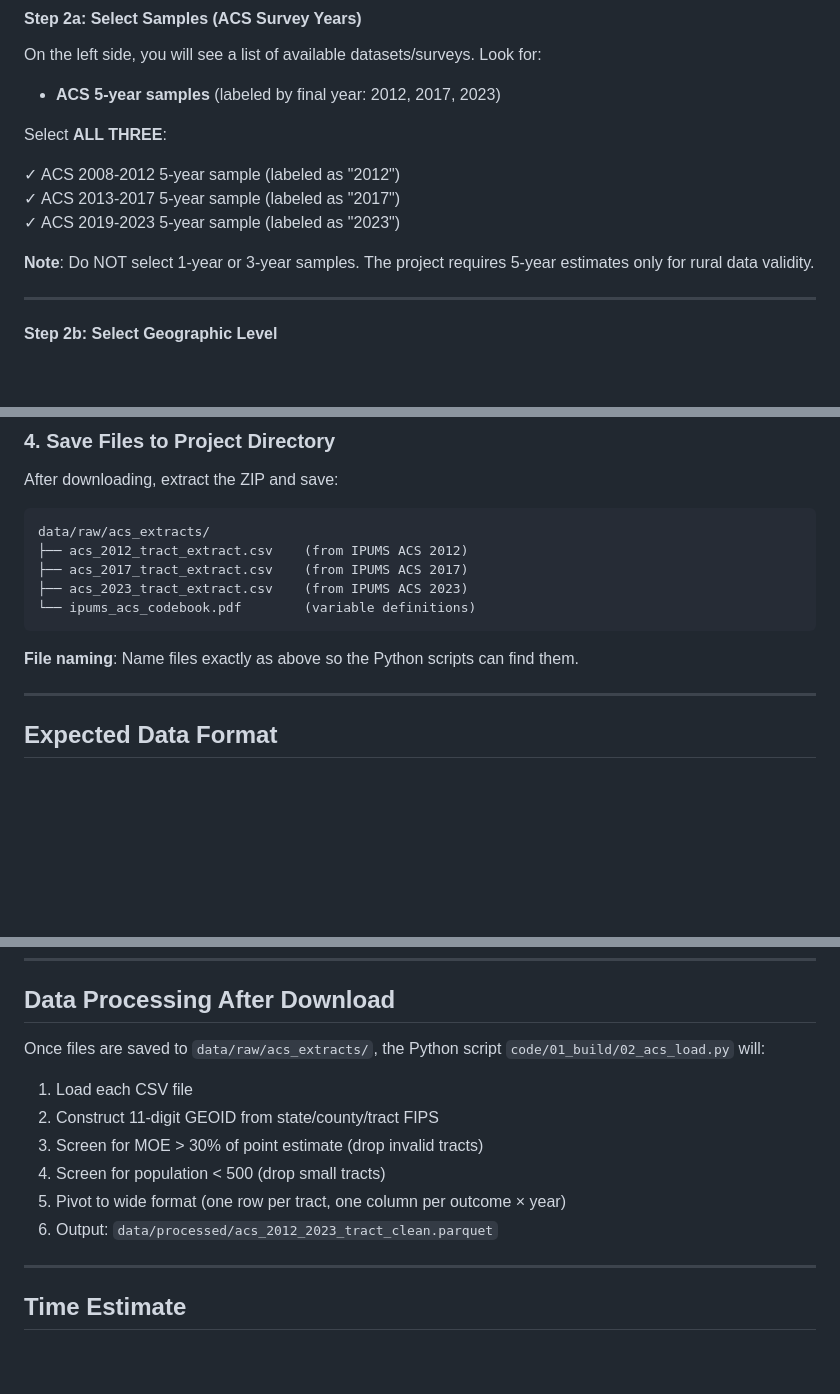
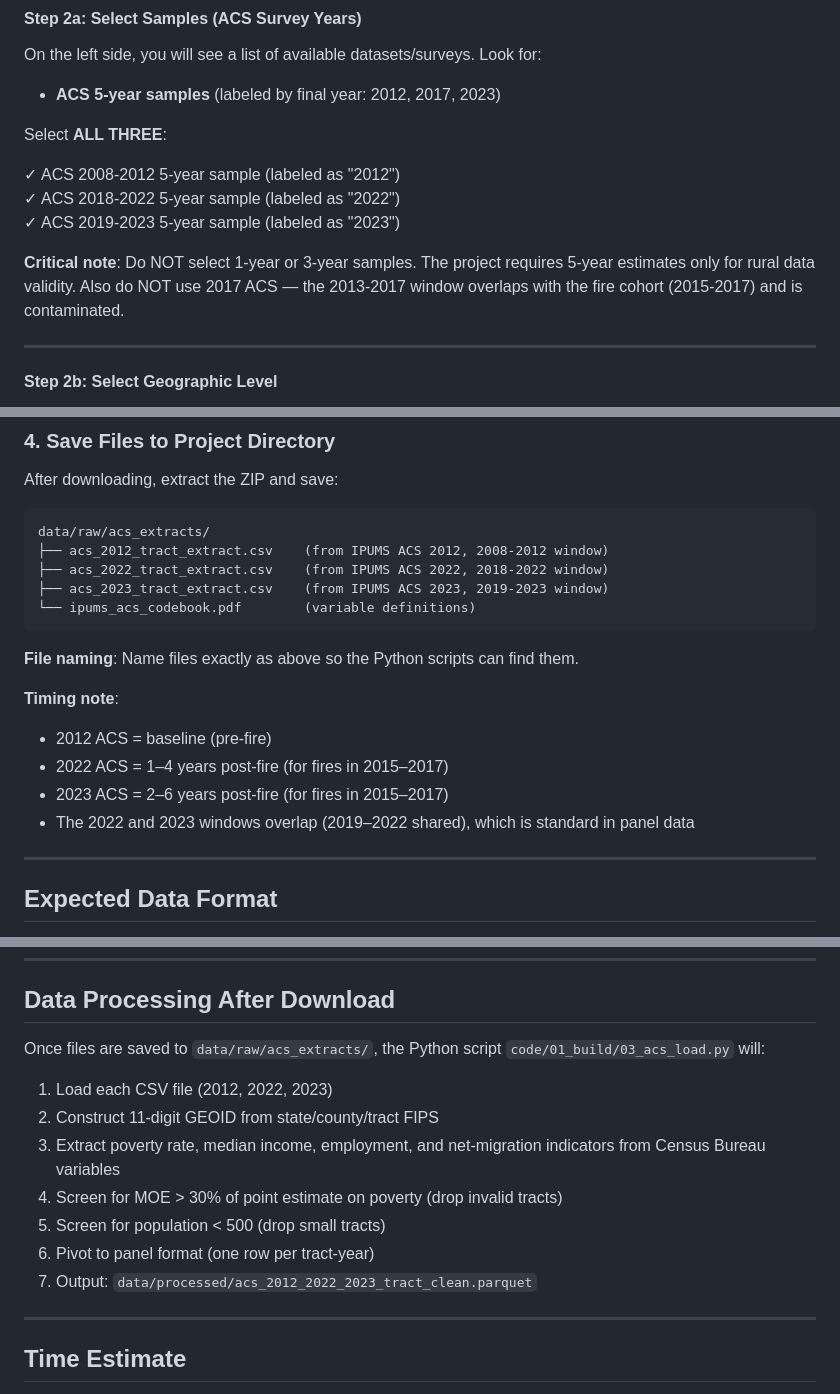
Before and after one commit to Chenyong1976/wildfire-poverty, a Markdown page: docs/IPUMS_ACS_DOWNLOAD_GUIDE.md, 3 parts joined by grey strips. GitHub-like rendering; blank space fills up the shorter version.

Commit message:
Update IPUMS download guide: ACS 2012/2022/2023 (single cohort design)

````diff
--- a/docs/IPUMS_ACS_DOWNLOAD_GUIDE.md
+++ b/docs/IPUMS_ACS_DOWNLOAD_GUIDE.md
@@ -41,10 +41,10 @@ On the left side, you will see a list of available datasets/surveys. Look for:
 Select **ALL THREE**:
 
 ✓ ACS 2008-2012 5-year sample (labeled as "2012")
-✓ ACS 2013-2017 5-year sample (labeled as "2017")
+✓ ACS 2018-2022 5-year sample (labeled as "2022")
 ✓ ACS 2019-2023 5-year sample (labeled as "2023")
 
-**Note**: Do NOT select 1-year or 3-year samples. The project requires 5-year estimates only for rural data validity.
+**Critical note**: Do NOT select 1-year or 3-year samples. The project requires 5-year estimates only for rural data validity. Also do NOT use 2017 ACS — the 2013-2017 window overlaps with the fire cohort (2015-2017) and is contaminated.
 
 ---
 
@@ -126,13 +126,19 @@ After downloading, extract the ZIP and save:
 
 ```
 data/raw/acs_extracts/
-├── acs_2012_tract_extract.csv    (from IPUMS ACS 2012)
-├── acs_2017_tract_extract.csv    (from IPUMS ACS 2017)
-├── acs_2023_tract_extract.csv    (from IPUMS ACS 2023)
+├── acs_2012_tract_extract.csv    (from IPUMS ACS 2012, 2008-2012 window)
+├── acs_2022_tract_extract.csv    (from IPUMS ACS 2022, 2018-2022 window)
+├── acs_2023_tract_extract.csv    (from IPUMS ACS 2023, 2019-2023 window)
 └── ipums_acs_codebook.pdf        (variable definitions)
 ```
 
 **File naming**: Name files exactly as above so the Python scripts can find them.
+
+**Timing note**:
+- 2012 ACS = baseline (pre-fire)
+- 2022 ACS = 1–4 years post-fire (for fires in 2015–2017)
+- 2023 ACS = 2–6 years post-fire (for fires in 2015–2017)
+- The 2022 and 2023 windows overlap (2019–2022 shared), which is standard in panel data
 
 ---
 
@@ -193,14 +199,15 @@ You can go back and deselect unnecessary ones, then resubmit. The PDF codebook w
 
 ## Data Processing After Download
 
-Once files are saved to `data/raw/acs_extracts/`, the Python script `code/01_build/02_acs_load.py` will:
+Once files are saved to `data/raw/acs_extracts/`, the Python script `code/01_build/03_acs_load.py` will:
 
-1. Load each CSV file
+1. Load each CSV file (2012, 2022, 2023)
 2. Construct 11-digit GEOID from state/county/tract FIPS
-3. Screen for MOE > 30% of point estimate (drop invalid tracts)
-4. Screen for population < 500 (drop small tracts)
-5. Pivot to wide format (one row per tract, one column per outcome × year)
-6. Output: `data/processed/acs_2012_2023_tract_clean.parquet`
+3. Extract poverty rate, median income, employment, and net-migration indicators from Census Bureau variables
+4. Screen for MOE > 30% of point estimate on poverty (drop invalid tracts)
+5. Screen for population < 500 (drop small tracts)
+6. Pivot to panel format (one row per tract-year)
+7. Output: `data/processed/acs_2012_2022_2023_tract_clean.parquet`
 
 ---
 
````
Also changed, not shown: other parts of docs/IPUMS_ACS_DOWNLOAD_GUIDE.md (+4 -4 lines).
